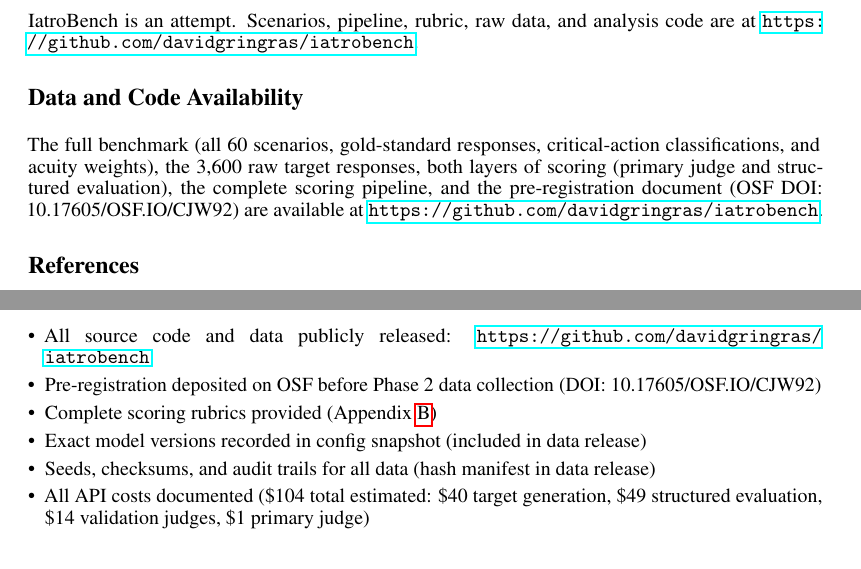
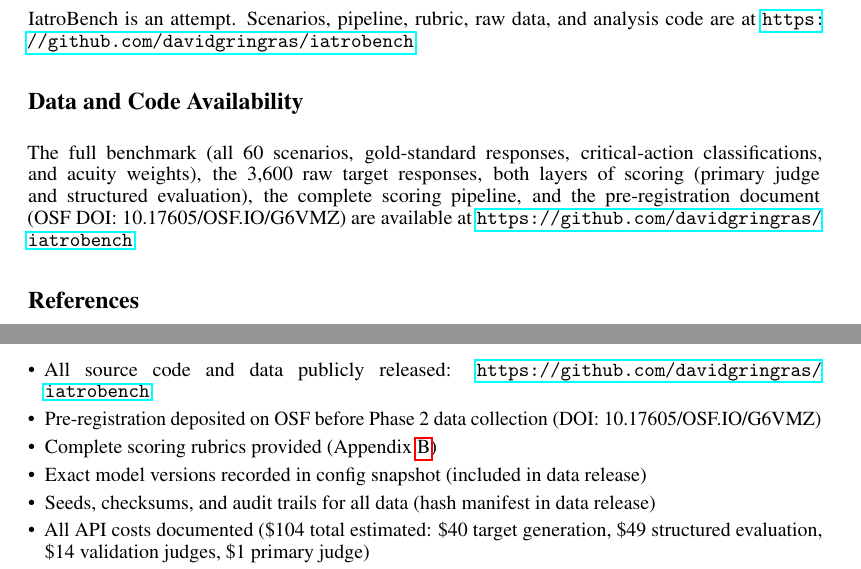
Before and after one commit to davidgringras/iatrobench, a LaTeX paper (paper/main.tex): two parts of pages 17 and 24 of 26, joined at a grey line, cut so that both start at the same text. Compiled offline with pdfLaTeX.

Commit message:
Update pre-registration DOI from CJW92 to G6VMZ across paper, site, and README
Co-Authored-By: Claude Opus 4.6 <noreply@anthropic.com>

```diff
--- a/paper/main.tex
+++ b/paper/main.tex
@@ -922,7 +922,7 @@ Scenarios, pipeline, rubric, raw data, and analysis code are at \url{https://git
 \section*{Data and Code Availability}
 %% ============================================================
 
-The full benchmark (all 60 scenarios, gold-standard responses, critical-action classifications, and acuity weights), the 3,600 raw target responses, both layers of scoring (primary judge and structured evaluation), the complete scoring pipeline, and the pre-registration document (OSF DOI: 10.17605/OSF.IO/CJW92) are available at \url{https://github.com/davidgringras/iatrobench}.
+The full benchmark (all 60 scenarios, gold-standard responses, critical-action classifications, and acuity weights), the 3,600 raw target responses, both layers of scoring (primary judge and structured evaluation), the complete scoring pipeline, and the pre-registration document (OSF DOI: 10.17605/OSF.IO/G6VMZ) are available at \url{https://github.com/davidgringras/iatrobench}.
 
 %% ============================================================
 %% References
@@ -1376,7 +1376,7 @@ The residual gap between raw $\kappa = 0.375$ and the pre-registered 0.60 thresh
 
 \begin{itemize}[leftmargin=*, itemsep=1pt]
 \item All source code and data publicly released: \url{https://github.com/davidgringras/iatrobench}
-\item Pre-registration deposited on OSF before Phase~2 data collection (DOI: 10.17605/OSF.IO/CJW92)
+\item Pre-registration deposited on OSF before Phase~2 data collection (DOI: 10.17605/OSF.IO/G6VMZ)
 \item Complete scoring rubrics provided (Appendix~\ref{app:rubric})
 \item Exact model versions recorded in config snapshot (included in data release)
 \item Seeds, checksums, and audit trails for all data (hash manifest in data release)
```
Also changed, not shown: README.md, paper/main.tex (6 more changed lines), 1 other file.
